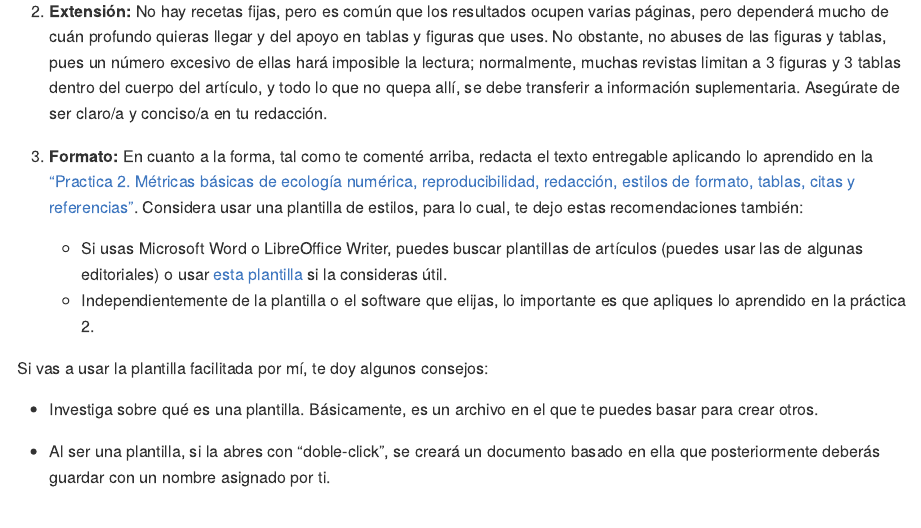
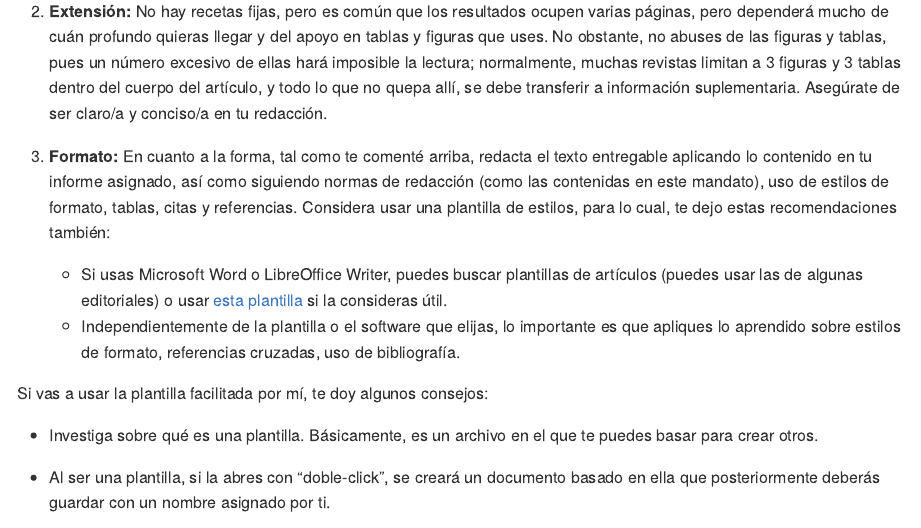
Before and after one commit to biogeografia-202401/practicas, an R Markdown document (practica-03.Rmd): the page in a window 1100 px wide, from 3670 px down. The pictures show the output file practica-03.md that the author committed with the source, drawn offline in the style of GitHub.

Commit message:
UPDATE assignment 3, .dotx template

```diff
--- a/practica-03.Rmd
+++ b/practica-03.Rmd
@@ -174,10 +174,10 @@ En esta sección manuscrito, es común encontrar tablas, figuras y gráficos que
 
 2. **Extensión:** No hay recetas fijas, pero es común que los resultados ocupen varias páginas, pero dependerá mucho de cuán profundo quieras llegar y del apoyo en tablas y figuras que uses. No obstante, no abuses de las figuras y tablas, pues un número excesivo de ellas hará imposible la lectura; normalmente, muchas revistas limitan a 3 figuras y 3 tablas dentro del cuerpo del artículo, y todo lo que no quepa allí, se debe transferir a información suplementaria. Asegúrate de ser claro/a y conciso/a en tu redacción.
 
-3. **Formato:** En cuanto a la forma, tal como te comenté arriba, redacta el texto entregable aplicando lo aprendido en la ["Practica 2. Métricas básicas de ecología numérica, reproducibilidad, redacción, estilos de formato, tablas, citas y referencias"](https://github.com/biogeografia-202302/practicas/blob/main/practica-02.md). Considera usar una plantilla de estilos, para lo cual, te dejo estas recomendaciones también:
+3. **Formato:** En cuanto a la forma, tal como te comenté arriba, redacta el texto entregable aplicando lo contenido en tu informe asignado, así como siguiendo normas de redacción (como las contenidas en este mandato), uso de estilos de formato, tablas, citas y referencias. Considera usar una plantilla de estilos, para lo cual, te dejo estas recomendaciones también:
 
    * Si usas Microsoft Word o LibreOffice Writer, puedes buscar plantillas de artículos (puedes usar las de algunas editoriales) o usar [esta plantilla](data/plantilla-manuscrito.dotx) si la consideras útil.
-   * Independientemente de la plantilla o el software que elijas, lo importante es que apliques lo aprendido en la práctica 2.
+   * Independientemente de la plantilla o el software que elijas, lo importante es que apliques lo aprendido sobre estilos de formato, referencias cruzadas, uso de bibliografía.
 
 Si vas a usar la plantilla facilitada por mí, te doy algunos consejos:
 
```
Also changed, not shown: practica-03.md, 1 other file.
